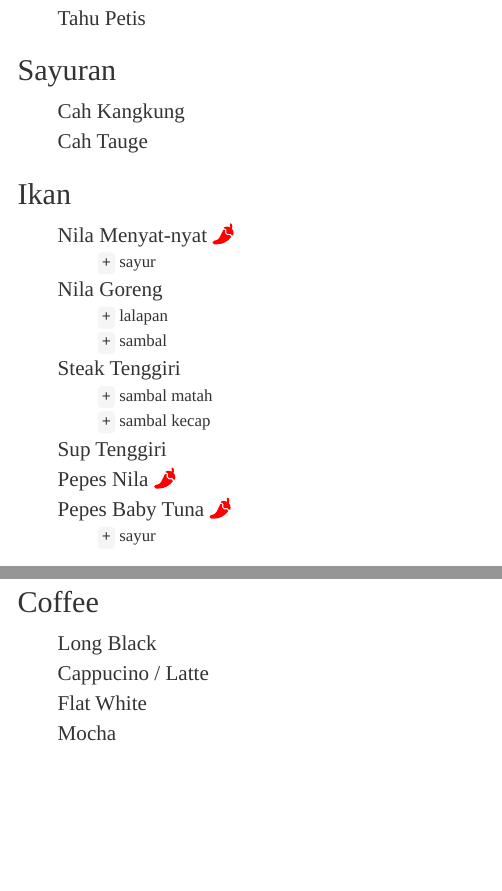
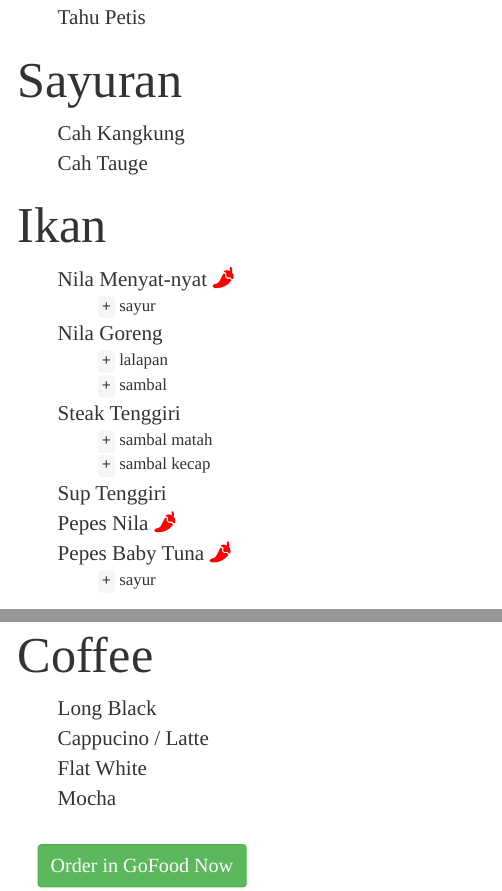
Before and after one commit to eatgen/menu, an R Markdown document (index.Rmd): the page in a window 1100 px wide, from 430 px down before the commit and from 520 px down after it, so that both start at the same text, and a second part further down, joined at a grey line. Rendered offline with R 4.5, knitr and Pandoc, with nearby package versions; some code elsewhere in the file could not run offline; menus at the side of the page are left out.

Commit message:
update css

```diff
--- a/index.Rmd
+++ b/index.Rmd
@@ -93,3 +93,5 @@ font_add("cuprum",
 - Cappucino / Latte
 - Flat White
 - Mocha
+
+<button href="https://gofood.link/u/k54ve" type="button" class="btn btn-success">Order in GoFood Now</button>
--- a/style.css
+++ b/style.css
@@ -1,5 +1,16 @@
-h1, h2 {
-  font-family: "arkipelago"
+h1.title {
+  font-family: "arkipelago";
+  font-size: 80px;
+}
+
+h2 {
+  font-family: "arkipelago";
+  font-size: 50px;
+}
+
+h4.date {
+  font-family: "cuprum";
+  font-size: 18px;
 }
 
 ul {
@@ -18,3 +29,28 @@ li li {
 .spicy {
   list-style-image: "assets/chilli.png";
 }
+
+button {
+  background-color: #54C354;
+  padding: 10px;
+  margin: 20px;
+}
+
+.btn {
+  font-size: 20px;
+  font-family: "cuprum";
+}
+
+.tocify-extend-page {
+  height: 10px;
+}
+
+.list-group-item:hover {
+  background-color: #3E903E;
+  color: light-grey;
+}
+
+.list-group-item.active,
+.list-group-item.active:hover {
+  background-color: #3E903E;
+}
```
Also changed, not shown: index.html.
